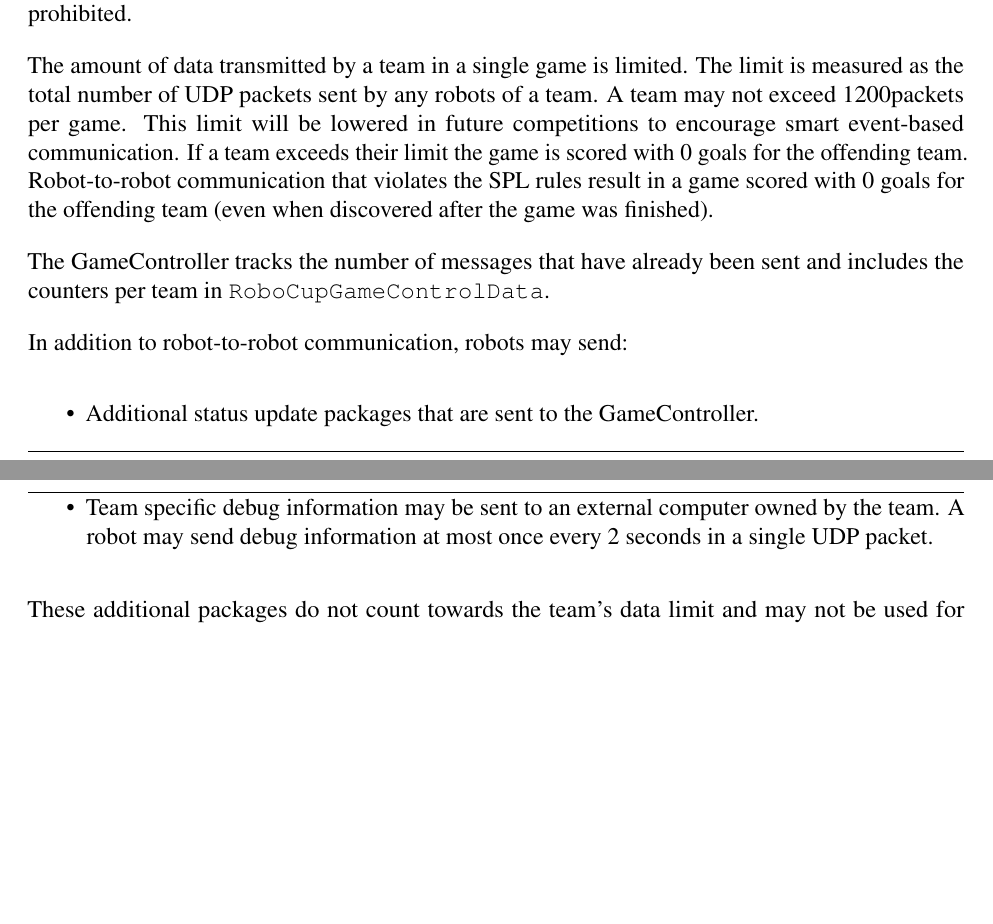
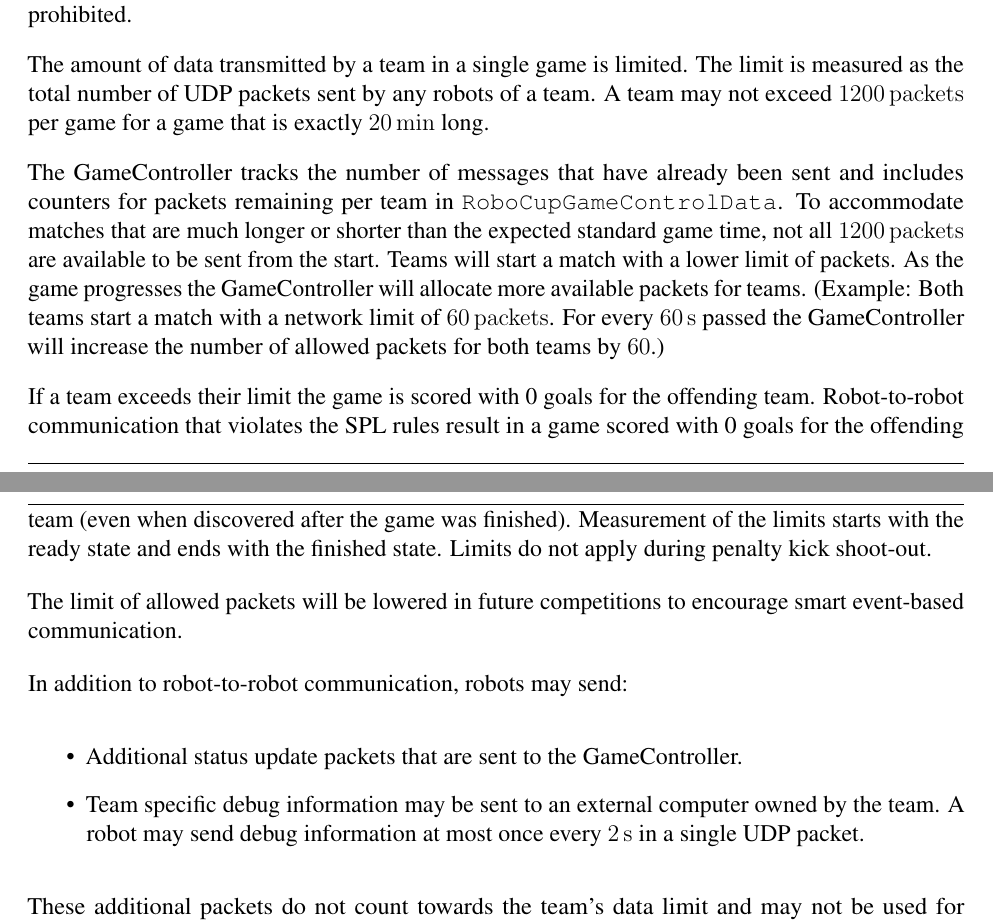
Before and after one commit to RoboCup-SPL/Rules, a LaTeX document (SPL-Rules.tex, which reads content/robot_players.tex, content/spl_variables.tex): two parts of pages 11 and 12 of 65, joined at a grey line, cut so that both start at the same text, the shorter picture padded with empty space. Compiled offline with pdfLaTeX.

Commit message:
Feeback from RoHOW: network limits adatped to shorter and longer games

```diff
--- a/content/robot_players.tex
+++ b/content/robot_players.tex
@@ -98,16 +98,20 @@ Wireless robot-to-robot communication among the robot players is allowed, as lon
 
 Each team will be assigned a range of IP-addresses that can be used for robot-to-robot communication. Each team will also be allocated a single UDP port for network broadcasts. Specifically, a team's port will be 10000 plus that team's GameController number. All robot-to-robot communication during matches must be sent via UDP broadcast. Unicast communication between robots is prohibited.
 
-The amount of data transmitted by a team in a single game is limited. The limit is measured as the total number of UDP packets sent by any robots of a team. A team may not exceed \TeamMessageLimit packets per game. This limit will be lowered in future competitions to encourage smart event-based communication. If a team exceeds their limit the game is scored with 0 goals for the offending team. Robot-to-robot communication that violates the SPL rules result in a game scored with 0 goals for the offending team (even when discovered after the game was finished).
+The amount of data transmitted by a team in a single game is limited. The limit is measured as the total number of UDP packets sent by any robots of a team. A team may not exceed \qty{\TeamMessageLimit}{packets} per game for a game that is exactly \qty{20}{\minute} long.
 
-The GameController tracks the number of messages that have already been sent and includes the counters per team in \texttt{RoboCupGameControlData}.
+The GameController tracks the number of messages that have already been sent and includes counters for packets remaining per team in \texttt{RoboCupGameControlData}. To accommodate matches that are much longer or shorter than the expected standard game time, not all \qty{\TeamMessageLimit}{packets} are available to be sent from the start. Teams will start a match with a lower limit of packets. As the game progresses the GameController will allocate more available packets for teams. (Example: Both teams start a match with a network limit of \qty{\TeamMessageLimitMinute}{packets}. For every \qty{60}{\second} passed the GameController will increase the number of allowed packets for both teams by \qty{\TeamMessageLimitMinute}{}.)
+
+If a team exceeds their limit the game is scored with 0 goals for the offending team. Robot-to-robot communication that violates the SPL rules result in a game scored with 0 goals for the offending team (even when discovered after the game was finished). Measurement of the limits starts with the ready state and ends with the finished state. Limits do not apply during penalty kick shoot-out.
+
+The limit of allowed packets will be lowered in future competitions to encourage smart event-based communication.
 
 In addition to robot-to-robot communication, robots may send:
 \begin{itemize}
- \item Additional status update packages that are sent to the GameController.
- \item Team specific debug information may be sent to an external computer owned by the team. A robot may send debug information at most once every 2 seconds in a single UDP packet.
+ \item Additional status update packets that are sent to the GameController.
+ \item Team specific debug information may be sent to an external computer owned by the team. A robot may send debug information at most once every \qty{2}{\second} in a single UDP packet.
 \end{itemize}
-These additional packages do not count towards the team's data limit and may not be used for robot-to-robot communication. They must be sent as unicast and may not be sent as broadcast.
+These additional packets do not count towards the team's data limit and may not be used for robot-to-robot communication. They must be sent as unicast and may not be sent as broadcast.
 
 Teams and their robots must not listen into another team's communication.
 
--- a/content/spl_variables.tex
+++ b/content/spl_variables.tex
@@ -15,4 +15,5 @@
 \newcommand{\StandardPenaltyIncrease}{10}
 \newcommand{\NovelContributionTime}{3 years\xspace}
 \newcommand{\GameStuckTime}{30}
-\newcommand{\TeamMessageLimit}{1200}
+\newcommand{\TeamMessageLimit}{1200} % Limit of number of packets available to one team during a game with two halves of 10 minues.
+\newcommand{\TeamMessageLimitMinute}{60} % Limit for the average number of packets available to one team during a minute of gameplay.
```
